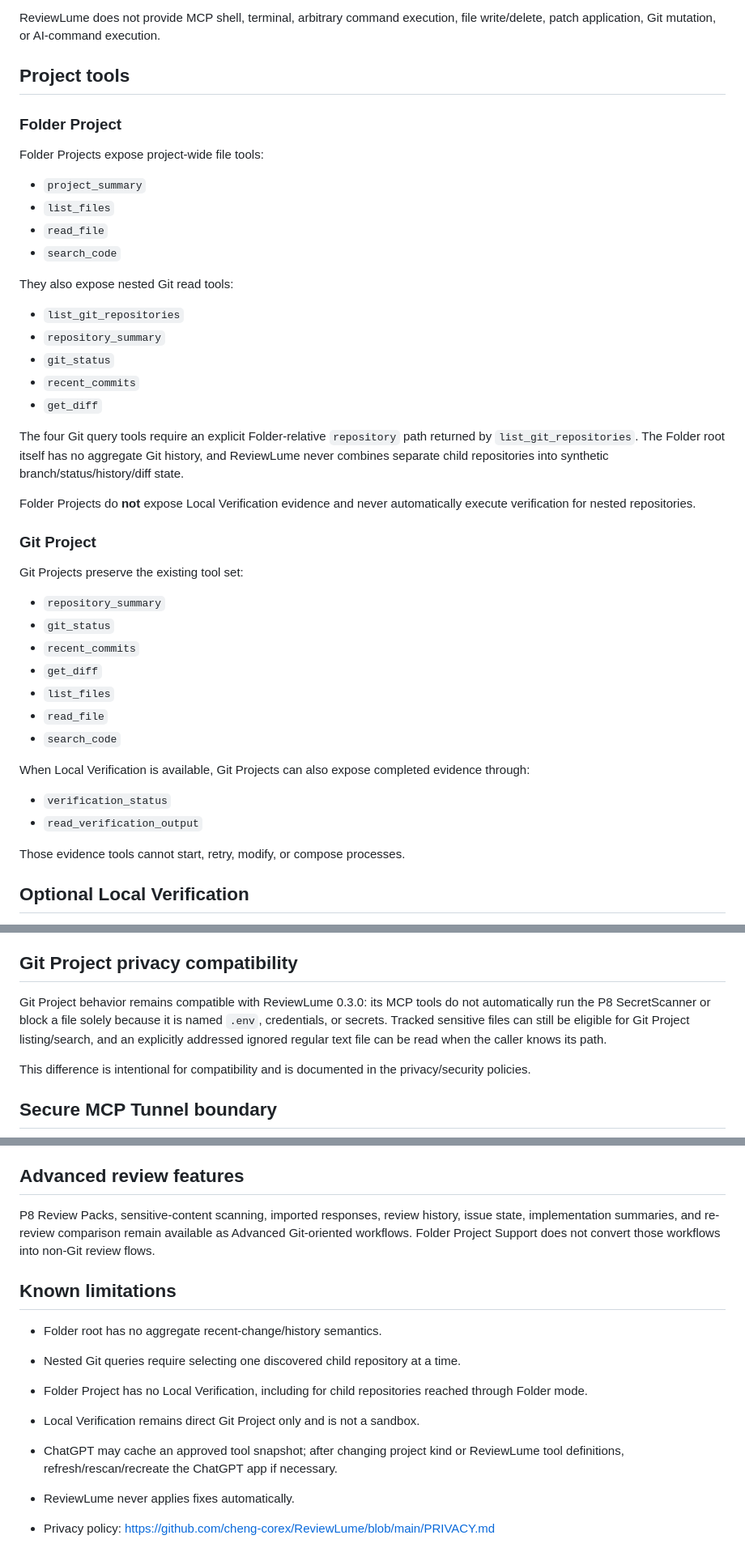
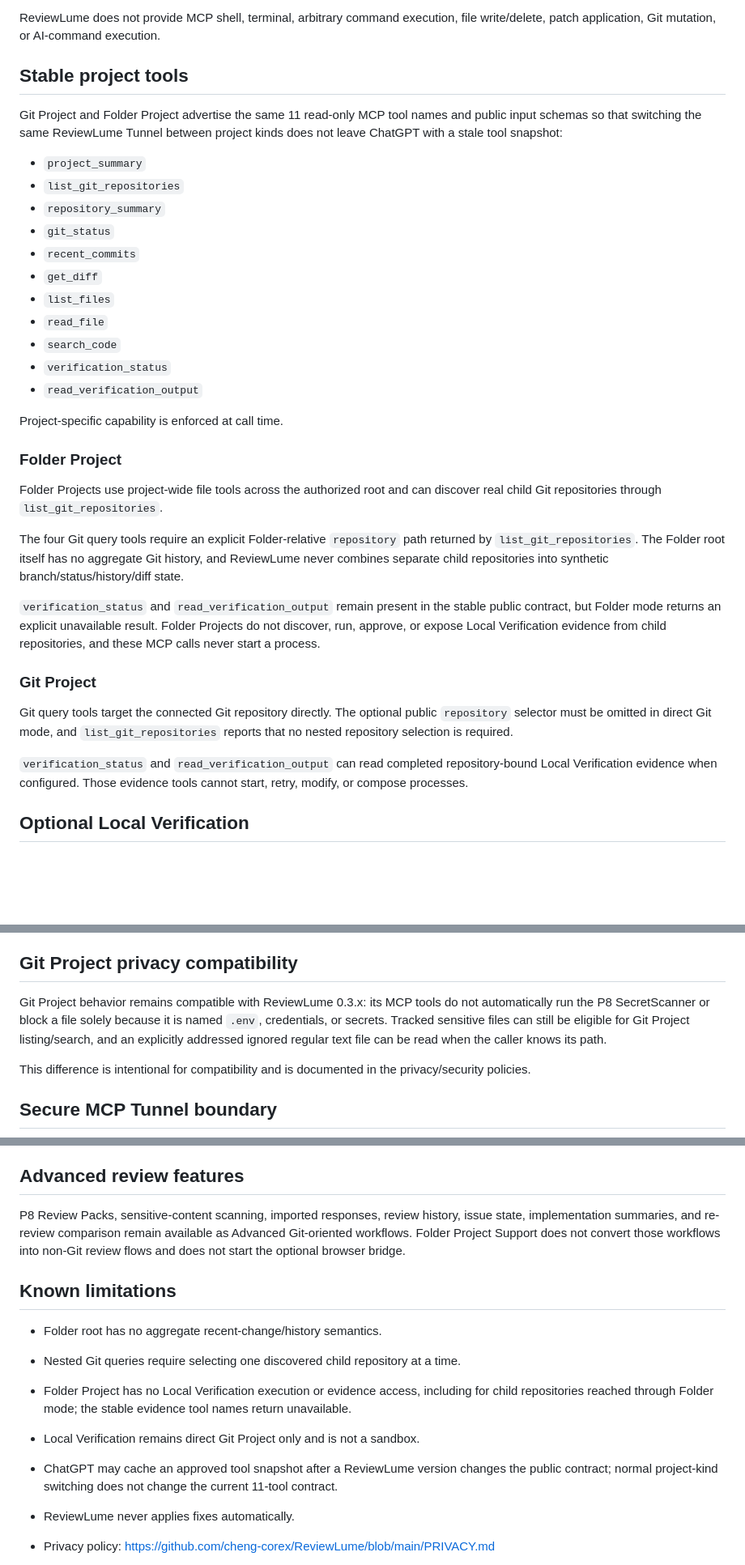
Before and after one commit to cheng-corex/ReviewLume, a Markdown page: apps/vscode-extension/README.md, 3 parts joined by grey strips. Shown at 81% size. Rendered like a GitHub page; blank space fills up the shorter version.

Commit message:
docs: align Marketplace README with stable 11-tool contract

```diff
--- a/apps/vscode-extension/README.md
+++ b/apps/vscode-extension/README.md
@@ -11,33 +11,12 @@ A project can be either:
 
 ReviewLume does not provide MCP shell, terminal, arbitrary command execution, file write/delete, patch application, Git mutation, or AI-command execution.
 
-## Project tools
+## Stable project tools
 
-### Folder Project
-
-Folder Projects expose project-wide file tools:
+Git Project and Folder Project advertise the same 11 read-only MCP tool names and public input schemas so that switching the same ReviewLume Tunnel between project kinds does not leave ChatGPT with a stale tool snapshot:
 
 - `project_summary`
-- `list_files`
-- `read_file`
-- `search_code`
-
-They also expose nested Git read tools:
-
 - `list_git_repositories`
-- `repository_summary`
-- `git_status`
-- `recent_commits`
-- `get_diff`
-
-The four Git query tools require an explicit Folder-relative `repository` path returned by `list_git_repositories`. The Folder root itself has no aggregate Git history, and ReviewLume never combines separate child repositories into synthetic branch/status/history/diff state.
-
-Folder Projects do **not** expose Local Verification evidence and never automatically execute verification for nested repositories.
-
-### Git Project
-
-Git Projects preserve the existing tool set:
-
 - `repository_summary`
 - `git_status`
 - `recent_commits`
@@ -45,13 +24,24 @@ Git Projects preserve the existing tool set:
 - `list_files`
 - `read_file`
 - `search_code`
-
-When Local Verification is available, Git Projects can also expose completed evidence through:
-
 - `verification_status`
 - `read_verification_output`
 
-Those evidence tools cannot start, retry, modify, or compose processes.
+Project-specific capability is enforced at call time.
+
+### Folder Project
+
+Folder Projects use project-wide file tools across the authorized root and can discover real child Git repositories through `list_git_repositories`.
+
+The four Git query tools require an explicit Folder-relative `repository` path returned by `list_git_repositories`. The Folder root itself has no aggregate Git history, and ReviewLume never combines separate child repositories into synthetic branch/status/history/diff state.
+
+`verification_status` and `read_verification_output` remain present in the stable public contract, but Folder mode returns an explicit unavailable result. Folder Projects do not discover, run, approve, or expose Local Verification evidence from child repositories, and these MCP calls never start a process.
+
+### Git Project
+
+Git query tools target the connected Git repository directly. The optional public `repository` selector must be omitted in direct Git mode, and `list_git_repositories` reports that no nested repository selection is required.
+
+`verification_status` and `read_verification_output` can read completed repository-bound Local Verification evidence when configured. Those evidence tools cannot start, retry, modify, or compose processes.
 
 ## Optional Local Verification
 
@@ -134,7 +124,7 @@ This path policy is **not** a content DLP system. Nested Git status/history/diff
 
 ## Git Project privacy compatibility
 
-Git Project behavior remains compatible with ReviewLume 0.3.0: its MCP tools do not automatically run the P8 SecretScanner or block a file solely because it is named `.env`, credentials, or secrets. Tracked sensitive files can still be eligible for Git Project listing/search, and an explicitly addressed ignored regular text file can be read when the caller knows its path.
+Git Project behavior remains compatible with ReviewLume 0.3.x: its MCP tools do not automatically run the P8 SecretScanner or block a file solely because it is named `.env`, credentials, or secrets. Tracked sensitive files can still be eligible for Git Project listing/search, and an explicitly addressed ignored regular text file can be read when the caller knows its path.
 
 This difference is intentional for compatibility and is documented in the privacy/security policies.
 
@@ -156,15 +146,15 @@ A single authorized Folder Project may, however, contain several child Git repos
 
 ## Advanced review features
 
-P8 Review Packs, sensitive-content scanning, imported responses, review history, issue state, implementation summaries, and re-review comparison remain available as Advanced Git-oriented workflows. Folder Project Support does not convert those workflows into non-Git review flows.
+P8 Review Packs, sensitive-content scanning, imported responses, review history, issue state, implementation summaries, and re-review comparison remain available as Advanced Git-oriented workflows. Folder Project Support does not convert those workflows into non-Git review flows and does not start the optional browser bridge.
 
 ## Known limitations
 
 - Folder root has no aggregate recent-change/history semantics.
 - Nested Git queries require selecting one discovered child repository at a time.
-- Folder Project has no Local Verification, including for child repositories reached through Folder mode.
+- Folder Project has no Local Verification execution or evidence access, including for child repositories reached through Folder mode; the stable evidence tool names return unavailable.
 - Local Verification remains direct Git Project only and is not a sandbox.
-- ChatGPT may cache an approved tool snapshot; after changing project kind or ReviewLume tool definitions, refresh/rescan/recreate the ChatGPT app if necessary.
+- ChatGPT may cache an approved tool snapshot after a ReviewLume version changes the public contract; normal project-kind switching does not change the current 11-tool contract.
 - ReviewLume never applies fixes automatically.
 
 - Privacy policy: https://github.com/cheng-corex/ReviewLume/blob/main/PRIVACY.md
```
Also changed, not shown: other parts of apps/vscode-extension/README.md (+1 -1 lines).
